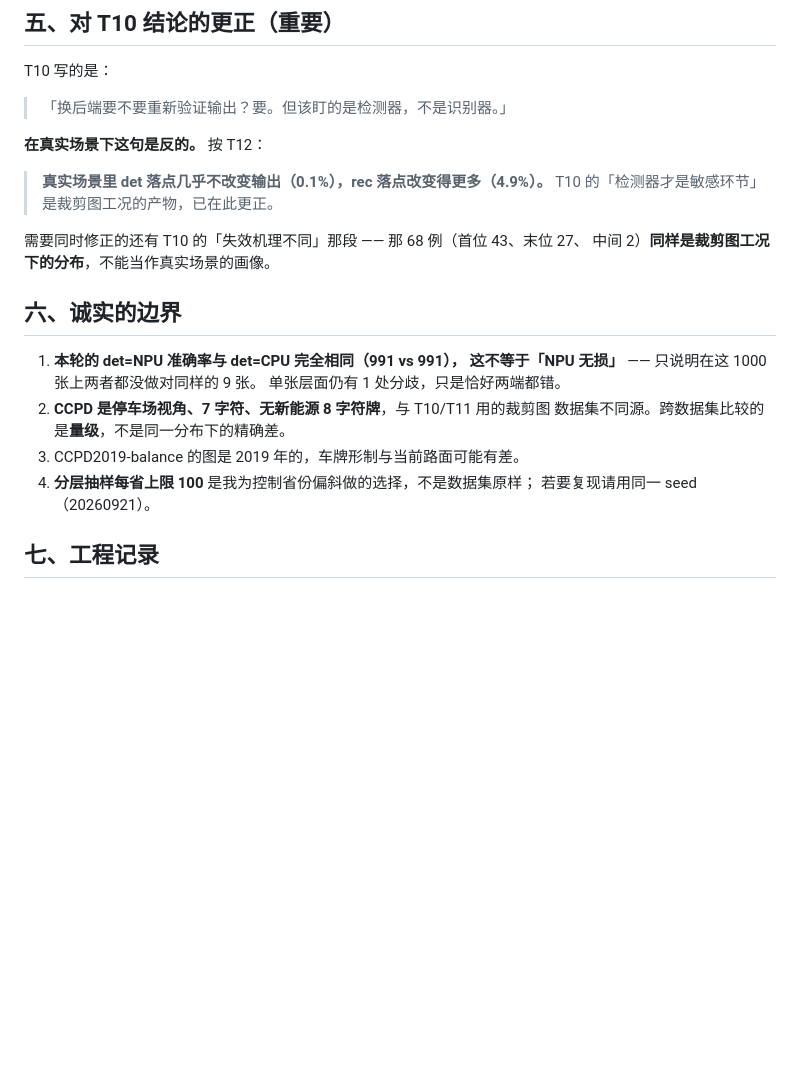
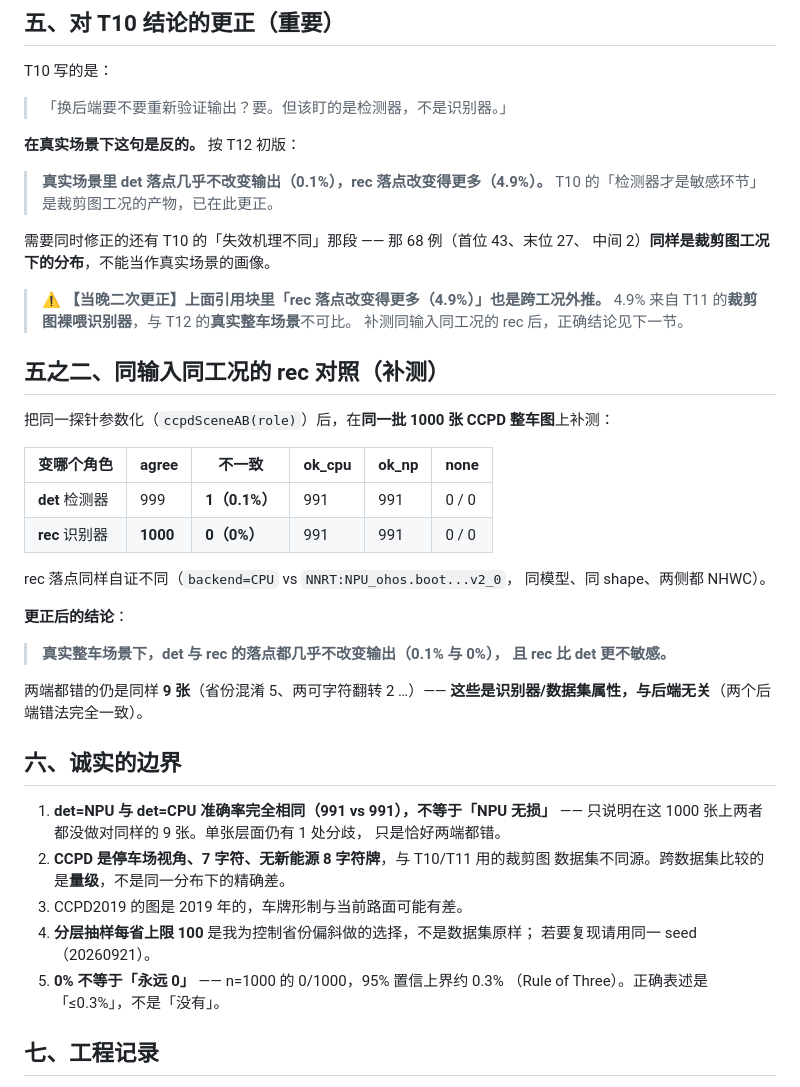
Before and after one commit to YangShusen2001/lpr-kirin8020, a Markdown page: docs/notes/t12-ccpd-scene-det-ab.md, the part around the change. GitHub-like rendering; blank space fills up the shorter version.

Commit message:
docs(t12): 补 rec on real scenes —— 0/1000，并二次更正我自己的跨工况外推
T12 初版写「rec 落点改变得更多（4.9%）」，那是拿 T11 的**裁剪图裸喂**
数字与 T12 的**真实整车场景**比 —— 正是我在 T10 里批评的跨工况外推。
把 ccpdSceneAB 参数化后补测同输入同工况的 rec：

  变 det: agree 999/1000 (0.1% 分歧)  ok 991/991  none 0/0
  变 rec: agree 1000/1000 (0% 分歧)   ok 991/991  none 0/0

**更正后结论：真实整车场景下 det 与 rec 落点都几乎不改变输出，
且 rec 比 det 更不敏感。**

两端都错的仍是同样 9 张（省份混淆 5、两可字符翻转 2）—— 识别器/数据集
属性，与后端无关（两个后端错法完全一致）。

已在 det-backend-alters-result.md 顶部加块：现象为真但需重新定性 ——
「det 换 NNRT 会读错」成立但是稀有事件（≤0.3%），不是系统性失效；
「30fps 与正确识别不可兼得」作为工程结论仍成立，但准确说法是
「换后端有小概率改变输出，必须逐例验证」。

边界补一条：0% 不等于永远 0 —— n=1000 的 0/1000 上界约 0.3%
（Rule of Three），要表述成 ≤0.3%。

```diff
--- a/docs/notes/t12-ccpd-scene-det-ab.md
+++ b/docs/notes/t12-ccpd-scene-det-ab.md
@@ -94,7 +94,7 @@ T10 写的是：
 
 > 「换后端要不要重新验证输出？要。但该盯的是检测器，不是识别器。」
 
-**在真实场景下这句是反的。** 按 T12：
+**在真实场景下这句是反的。** 按 T12 初版：
 
 > **真实场景里 det 落点几乎不改变输出（0.1%），rec 落点改变得更多（4.9%）。**
 > T10 的「检测器才是敏感环节」是裁剪图工况的产物，已在此更正。
@@ -102,16 +102,42 @@ T10 写的是：
 需要同时修正的还有 T10 的「失效机理不同」那段 —— 那 68 例（首位 43、末位 27、
 中间 2）**同样是裁剪图工况下的分布**，不能当作真实场景的画像。
 
+> ⚠️ **【当晚二次更正】上面引用块里「rec 落点改变得更多（4.9%）」也是跨工况外推。**
+> 4.9% 来自 T11 的**裁剪图裸喂识别器**，与 T12 的**真实整车场景**不可比。
+> 补测同输入同工况的 rec 后，正确结论见下一节。
+
+## 五之二、同输入同工况的 rec 对照（补测）
+
+把同一探针参数化（`ccpdSceneAB(role)`）后，在**同一批 1000 张 CCPD 整车图**上补测：
+
+| 变哪个角色 | agree | 不一致 | ok_cpu | ok_np | none |
+|---|---|---|---|---|---|
+| **det** 检测器 | 999 | **1（0.1%）** | 991 | 991 | 0 / 0 |
+| **rec** 识别器 | **1000** | **0（0%）** | 991 | 991 | 0 / 0 |
+
+rec 落点同样自证不同（`backend=CPU` vs `NNRT:NPU_ohos.boot...v2_0`，
+同模型、同 shape、两侧都 NHWC）。
+
+**更正后的结论**：
+
+> **真实整车场景下，det 与 rec 的落点都几乎不改变输出（0.1% 与 0%），
+> 且 rec 比 det 更不敏感。**
+
+两端都错的仍是同样 **9 张**（省份混淆 5、两可字符翻转 2 …）——
+**这些是识别器/数据集属性，与后端无关**（两个后端错法完全一致）。
+
 ## 六、诚实的边界
 
-1. **本轮的 det=NPU 准确率与 det=CPU 完全相同（991 vs 991），
-   这不等于「NPU 无损」** —— 只说明在这 1000 张上两者都没做对同样的 9 张。
-   单张层面仍有 1 处分歧，只是恰好两端都错。
+1. **det=NPU 与 det=CPU 准确率完全相同（991 vs 991），不等于「NPU 无损」**
+   —— 只说明在这 1000 张上两者都没做对同样的 9 张。单张层面仍有 1 处分歧，
+   只是恰好两端都错。
 2. **CCPD 是停车场视角、7 字符、无新能源 8 字符牌**，与 T10/T11 用的裁剪图
    数据集不同源。跨数据集比较的是**量级**，不是同一分布下的精确差。
-3. CCPD2019-balance 的图是 2019 年的，车牌形制与当前路面可能有差。
+3. CCPD2019 的图是 2019 年的，车牌形制与当前路面可能有差。
 4. **分层抽样每省上限 100** 是我为控制省份偏斜做的选择，不是数据集原样；
    若要复现请用同一 seed（20260921）。
+5. **0% 不等于「永远 0」** —— n=1000 的 0/1000，95% 置信上界约 0.3%
+   （Rule of Three）。正确表述是「≤0.3%」，不是「没有」。
 
 ## 七、工程记录
 
```
Also changed, not shown: docs/notes/det-backend-alters-result.md (+17 -0 lines).
